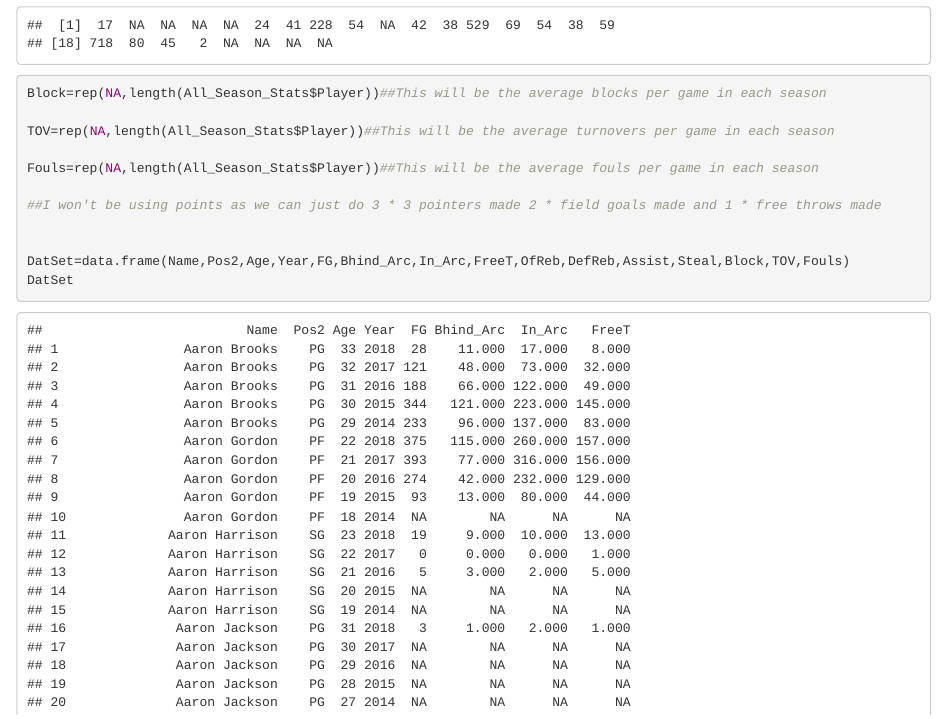
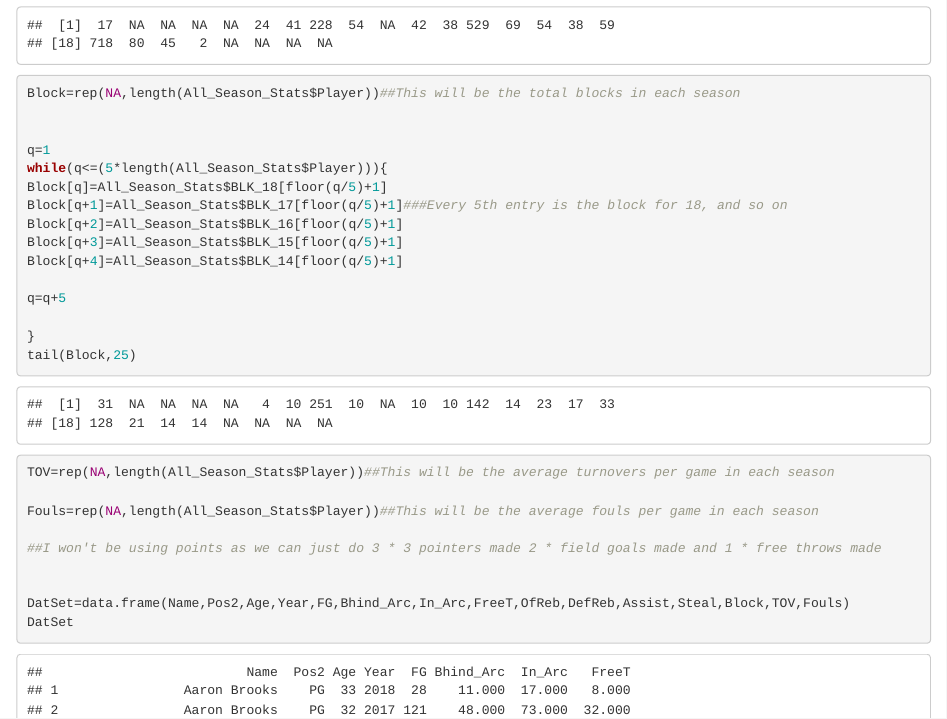
Before and after one commit to ConradManaugh/Fantasy_Basketball_Project, an R Markdown document (Regression_Examples.Rmd): the page in a window 1100 px wide, from 6490 px down. The pictures show the output file Regression_Examples.html that the author committed with the source, opened offline.

Commit message:
Found blocks

````diff
--- a/Regression_Examples.Rmd
+++ b/Regression_Examples.Rmd
@@ -282,8 +282,27 @@ tail(Steal,25)
 ```
 
 
+```{r finding blocks}
+Block=rep(NA,length(All_Season_Stats$Player))##This will be the total blocks in each season
+
+
+q=1
+while(q<=(5*length(All_Season_Stats$Player))){
+Block[q]=All_Season_Stats$BLK_18[floor(q/5)+1]
+Block[q+1]=All_Season_Stats$BLK_17[floor(q/5)+1]###Every 5th entry is the block for 18, and so on
+Block[q+2]=All_Season_Stats$BLK_16[floor(q/5)+1]
+Block[q+3]=All_Season_Stats$BLK_15[floor(q/5)+1]
+Block[q+4]=All_Season_Stats$BLK_14[floor(q/5)+1]
+
+q=q+5
+
+}
+tail(Block,25)
+```
+
+
+
 ```{r}
-Block=rep(NA,length(All_Season_Stats$Player))##This will be the average blocks per game in each season
 
 TOV=rep(NA,length(All_Season_Stats$Player))##This will be the average turnovers per game in each season
 
````
Also changed, not shown: Regression_Examples.html.
